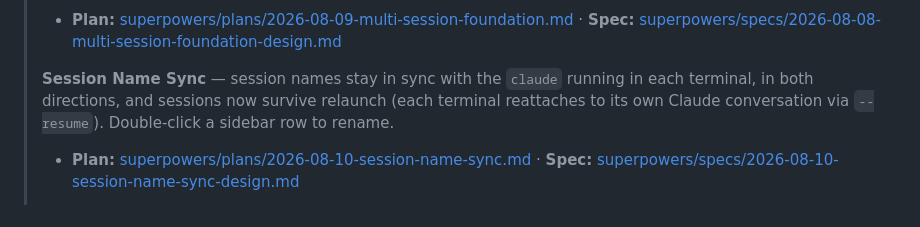
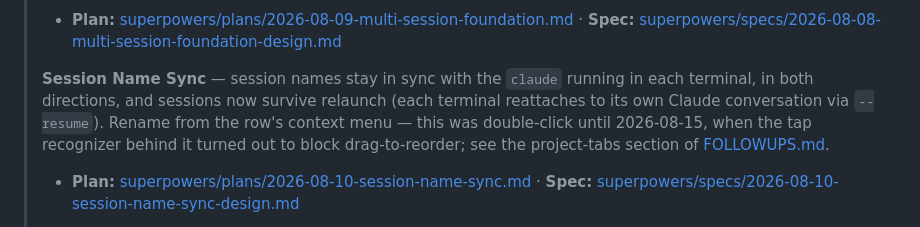
Before and after one commit to nateabele/flight-deck, a Markdown page: docs/HANDOFF.md, the part around the change. GitHub-like rendering.

Commit message:
docs: rename is a context-menu action now, not a double-click
Co-Authored-By: Claude Opus 5 (1M context) <noreply@anthropic.com>

```diff
--- a/docs/HANDOFF.md
+++ b/docs/HANDOFF.md
@@ -16,7 +16,9 @@ Start here if you're picking up Flight Deck fresh. This is the map; the linked d
 >
 > **Session Name Sync** — session names stay in sync with the `claude` running in each
 > terminal, in both directions, and sessions now survive relaunch (each terminal reattaches to
-> its own Claude conversation via `--resume`). Double-click a sidebar row to rename.
+> its own Claude conversation via `--resume`). Rename from the row's context menu — this was
+> double-click until 2026-08-15, when the tap recognizer behind it turned out to block
+> drag-to-reorder; see the project-tabs section of [FOLLOWUPS.md](FOLLOWUPS.md).
 > - **Plan:** [superpowers/plans/2026-08-10-session-name-sync.md](superpowers/plans/2026-08-10-session-name-sync.md) · **Spec:** [superpowers/specs/2026-08-10-session-name-sync-design.md](superpowers/specs/2026-08-10-session-name-sync-design.md)
 >
 > Also fixed: ⌘Q and any other menu shortcut were being swallowed by the terminal
```
